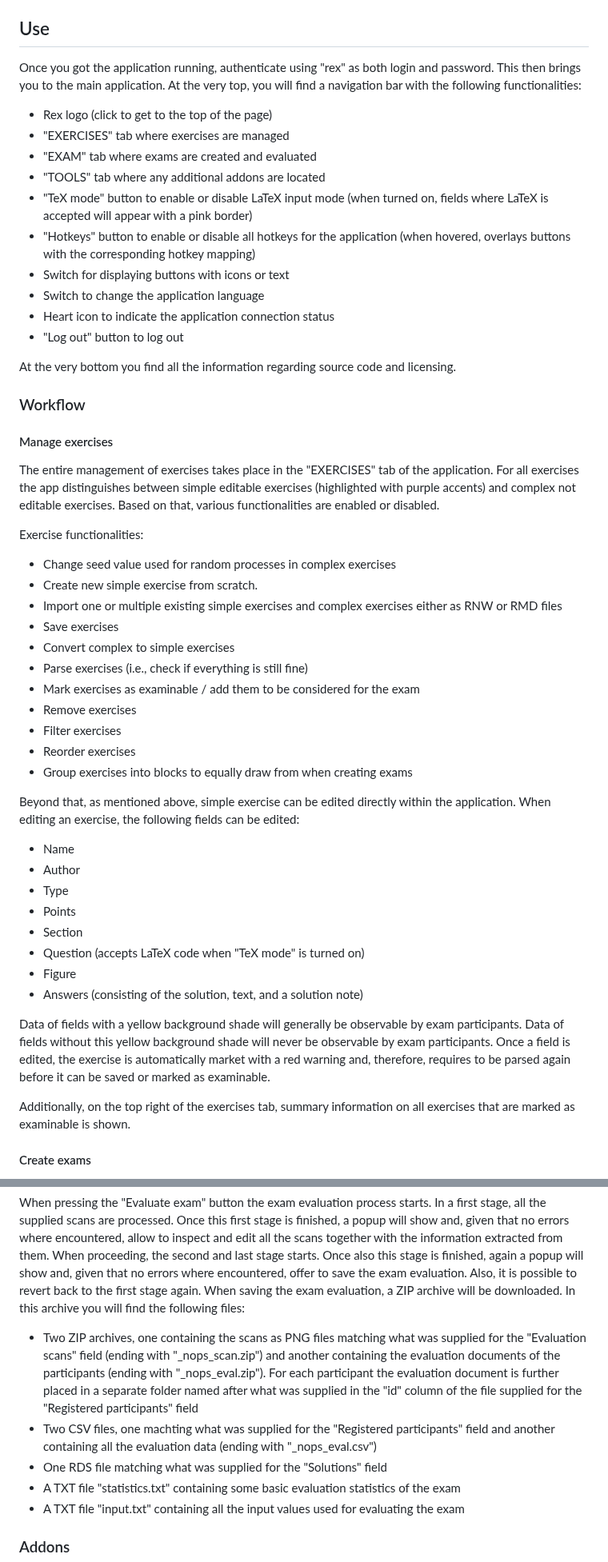
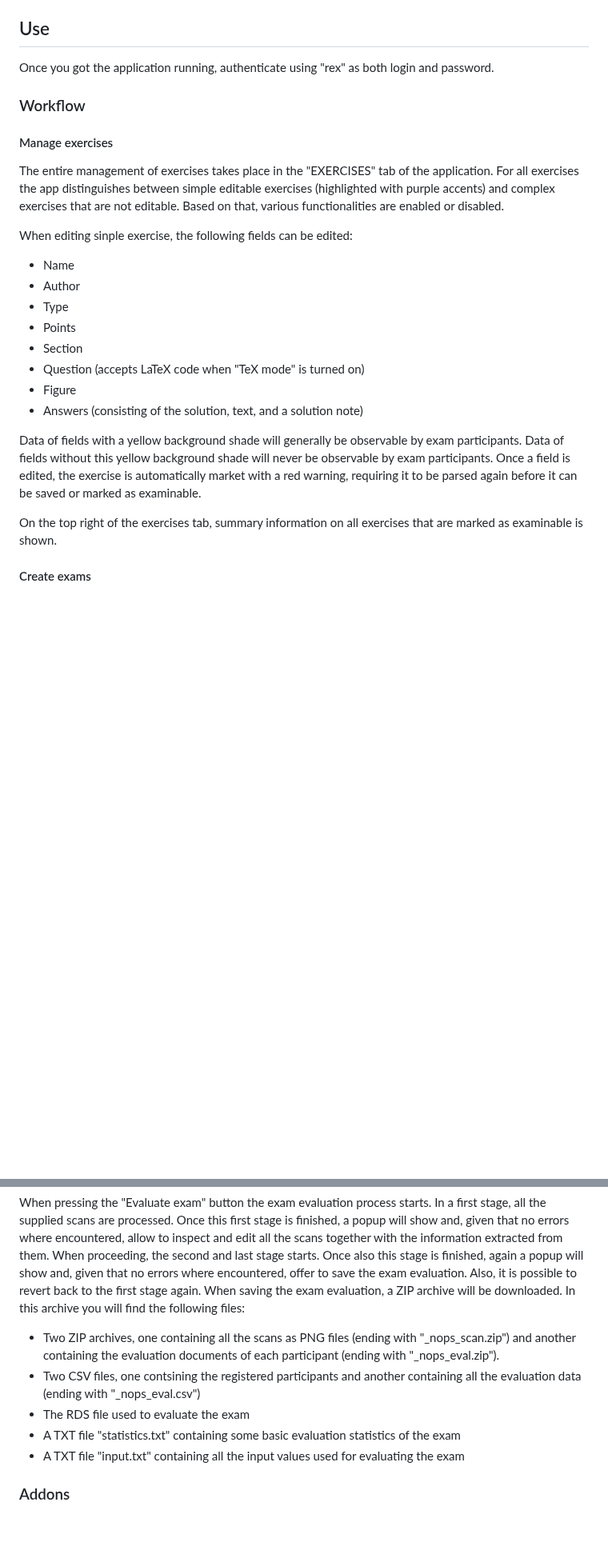
Before and after one commit to guesswho1234/Rex, a Markdown page: README.md, 2 parts joined by grey strips. Shown at 80% size. GitHub-like rendering; blank space fills up the shorter version.

```diff
--- a/README.md
+++ b/README.md
@@ -50,41 +50,16 @@ Run your image: `docker run -p 8180:8180 shiny-docker-rex`.
 
 ## Use
 
-Once you got the application running, authenticate using "rex" as both login and password. This then brings you to the main application. At the very top, you will find a navigation bar with the following functionalities:
-- Rex logo (click to get to the top of the page)
-- "EXERCISES" tab where exercises are managed
-- "EXAM" tab where exams are created and evaluated
-- "TOOLS" tab where any additional addons are located
-- "TeX mode" button to enable or disable LaTeX input mode (when turned on, fields where LaTeX is accepted will appear with a pink border)
-- "Hotkeys" button to enable or disable all hotkeys for the application (when hovered, overlays buttons with the corresponding hotkey mapping)
-- Switch for displaying buttons with icons or text
-- Switch to change the application language
-- Heart icon to indicate the application connection status
-- "Log out" button to log out
-
-At the very bottom you find all the information regarding source code and licensing.
+Once you got the application running, authenticate using "rex" as both login and password.
 
 ### Workflow
 
 #### Manage exercises
 
 The entire management of exercises takes place in the "EXERCISES" tab of the application. For all exercises the app
-distinguishes between simple editable exercises (highlighted with purple accents) and complex not editable exercises. Based on that, various functionalities are enabled or disabled.
+distinguishes between simple editable exercises (highlighted with purple accents) and complex exercises that are not editable. Based on that, various functionalities are enabled or disabled.
 
-Exercise functionalities:
-- Change seed value used for random processes in complex exercises
-- Create new simple exercise from scratch.
-- Import one or multiple existing simple exercises and complex exercises either as RNW or RMD files
-- Save exercises
-- Convert complex to simple exercises
-- Parse exercises (i.e., check if everything is still fine)
-- Mark exercises as examinable / add them to be considered for the exam
-- Remove exercises
-- Filter exercises
-- Reorder exercises
-- Group exercises into blocks to equally draw from when creating exams
-
-Beyond that, as mentioned above, simple exercise can be edited directly within the application. When editing an exercise, the following fields can be edited:
+When editing sinple exercise, the following fields can be edited:
 - Name
 - Author
 - Type
@@ -95,9 +70,9 @@ Beyond that, as mentioned above, simple exercise can be edited directly within t
 - Answers (consisting of the solution, text, and a solution note)
 
 Data of fields with a yellow background shade will generally be observable by exam participants. Data of fields without this yellow background shade will never be observable by exam participants.
-Once a field is edited, the exercise is automatically market with a red warning and, therefore, requires to be parsed again before it can be saved or marked as examinable.
+Once a field is edited, the exercise is automatically market with a red warning, requiring it to be parsed again before it can be saved or marked as examinable.
 
-Additionally, on the top right of the exercises tab, summary information on all exercises that are marked as examinable is shown.
+On the top right of the exercises tab, summary information on all exercises that are marked as examinable is shown.
 
 #### Create exams
 
@@ -154,8 +98,8 @@ Input fields that are empty as well as the "Grading key" fields when "Grade exam
 
 When pressing the "Evaluate exam" button the exam evaluation process starts. In a first stage, all the supplied scans are processed. Once this first stage is finished, a popup will show and, given that no errors where encountered, allow to inspect and edit all the scans together with the information extracted from them. When proceeding, the second and last stage starts. Once also this stage is finished, again a popup will show and, given that no errors where encountered, offer to save the exam evaluation. Also, it is possible to revert back to the first stage again. When saving the exam evaluation, a ZIP archive will be downloaded. In this archive you will find the following files:
-- Two ZIP archives, one containing the scans as PNG files matching what was supplied for the "Evaluation scans" field (ending with "_nops_scan.zip") and another containing the evaluation documents of the participants (ending with "_nops_eval.zip"). For each participant the evaluation document is further placed in a separate folder named after what was supplied in the "id" column of the file supplied for the "Registered participants" field
-- Two CSV files, one machting what was supplied for the "Registered participants" field and another containing all the evaluation data (ending with "_nops_eval.csv")
-- One RDS file matching what was supplied for the "Solutions" field
+- Two ZIP archives, one containing all the scans as PNG files (ending with "_nops_scan.zip") and another containing the evaluation documents of each participant (ending with "_nops_eval.zip").
+- Two CSV files, one contsining the registered participants and another containing all the evaluation data (ending with "_nops_eval.csv")
+- The RDS file used to evaluate the exam
 - A TXT file "statistics.txt" containing some basic evaluation statistics of the exam
 - A TXT file "input.txt" containing all the input values used for evaluating the exam
 
```
Also changed, not shown: other parts of README.md (+9 -40 lines).
